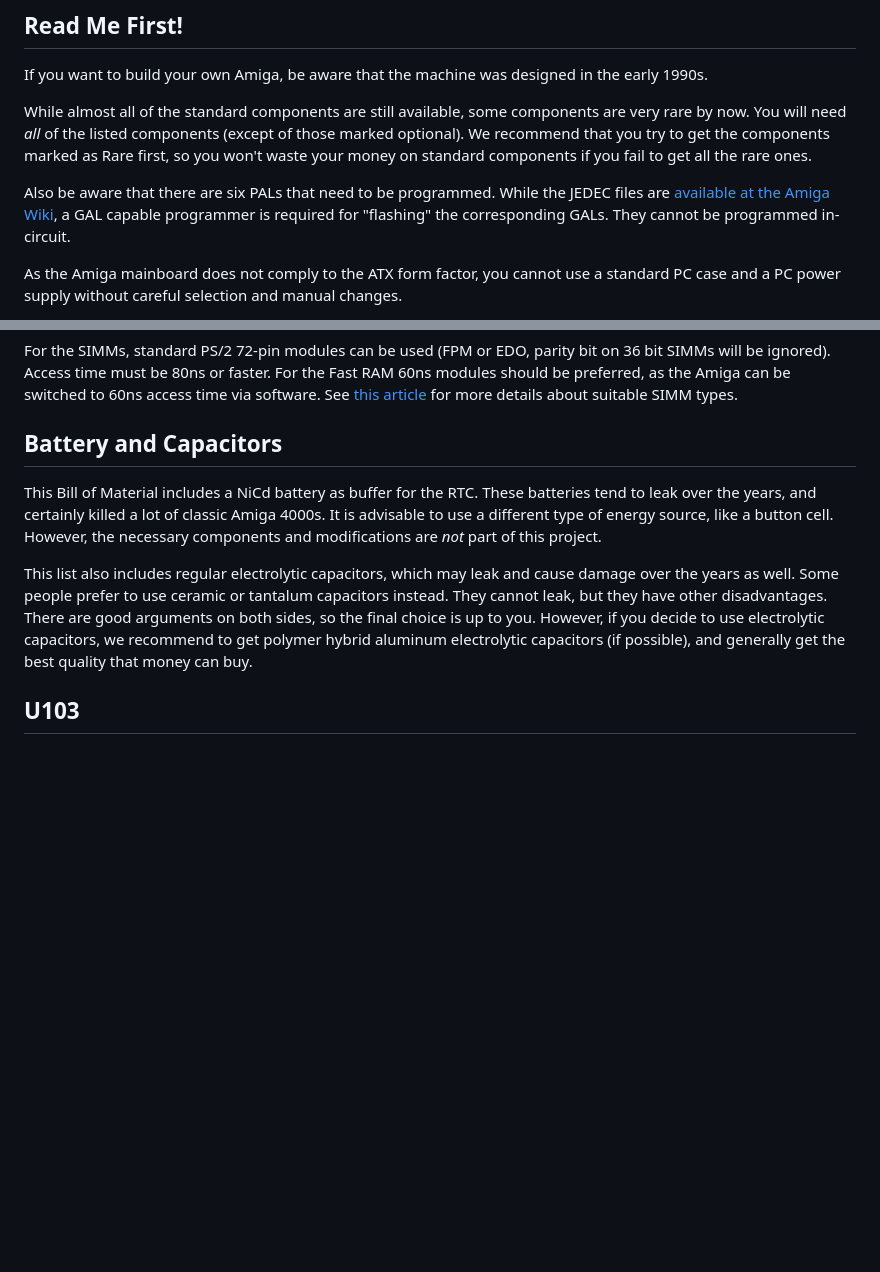
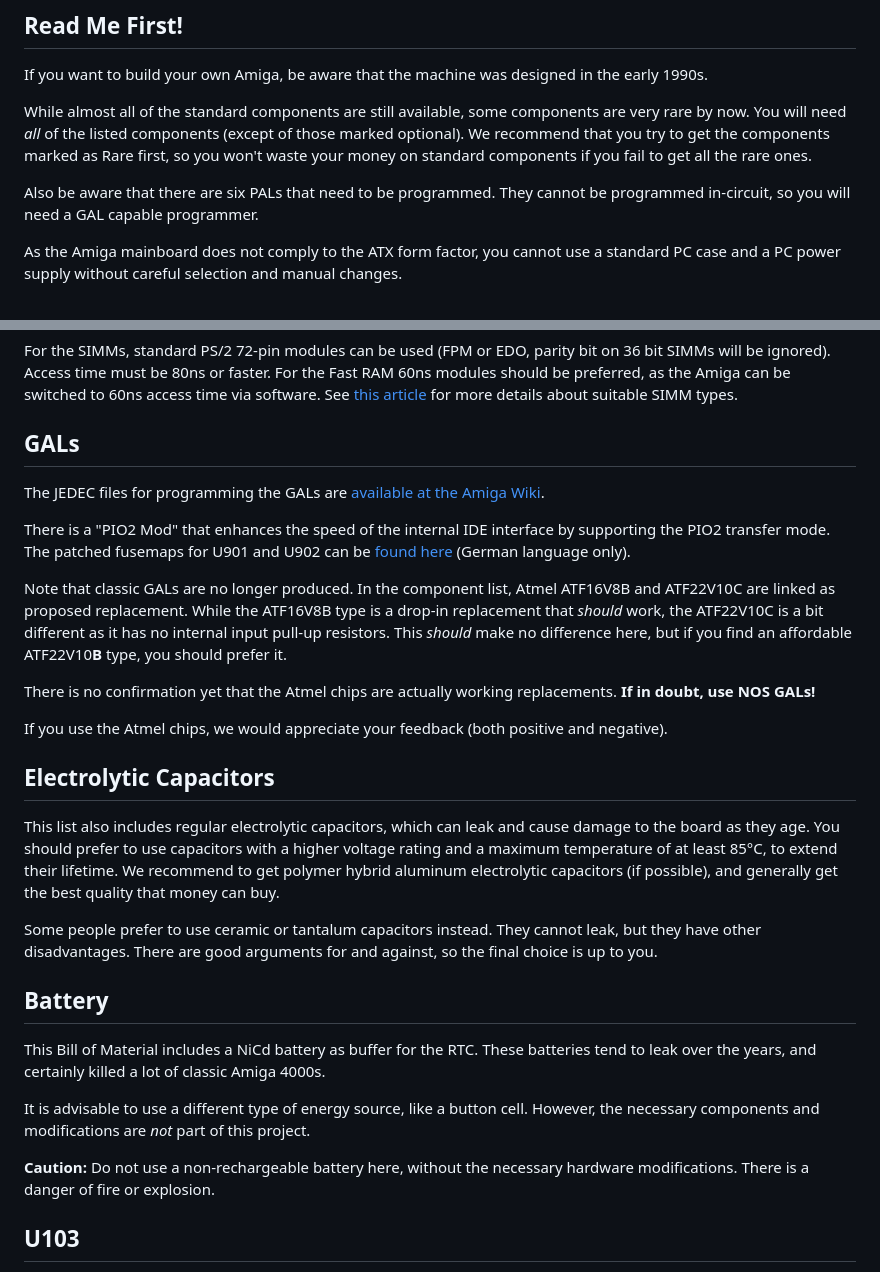
Before and after one commit to shred/a4000-bom, a Markdown page: content/index.md, 2 parts joined by grey strips. GitHub-like rendering; blank space fills up the shorter version.

Commit message:
More information about GALs, caps, battery

```diff
--- a/content/index.md
+++ b/content/index.md
@@ -19,7 +19,7 @@ If you want to build your own Amiga, be aware that the machine was designed in t
 
 While almost all of the standard components are still available, some components are very rare by now. You will need *all* of the listed components (except of those marked optional). We recommend that you try to get the components marked as <span class="rare">Rare</span> first, so you won't waste your money on standard components if you fail to get all the rare ones.
 
-Also be aware that there are six PALs that need to be programmed. While the JEDEC files are [available at the Amiga Wiki](http://www.amigawiki.de/doku.php?id=en:parts:pld_download#a4000), a GAL capable programmer is required for "flashing" the corresponding GALs. They cannot be programmed in-circuit.
+Also be aware that there are six PALs that need to be programmed. They cannot be programmed in-circuit, so you will need a GAL capable programmer.
 
 As the Amiga mainboard does not comply to the ATX form factor, you cannot use a standard PC case and a PC power supply without careful selection and manual changes.
 
@@ -40,11 +40,31 @@ For a complete Amiga 4000D you also need:
 
 For the SIMMs, standard PS/2 72-pin modules can be used (FPM or EDO, parity bit on 36 bit SIMMs will be ignored). Access time must be 80ns or faster. For the Fast RAM 60ns modules should be preferred, as the Amiga can be switched to 60ns access time via software. See [this article](http://amigadev.elowar.com/read/ADCD_2.1/AmigaMail_Vol2_guide/node0162.html) for more details about suitable SIMM types.
 
-## Battery and Capacitors
+## GALs
 
-This Bill of Material includes a NiCd battery as buffer for the RTC. These batteries tend to leak over the years, and certainly killed a lot of classic Amiga 4000s. It is advisable to use a different type of energy source, like a button cell. However, the necessary components and modifications are *not* part of this project.
+The JEDEC files for programming the GALs are [available at the Amiga Wiki](http://www.amigawiki.de/doku.php?id=en:parts:pld_download#a4000).
 
-This list also includes regular electrolytic capacitors, which may leak and cause damage over the years as well. Some people prefer to use ceramic or tantalum capacitors instead. They cannot leak, but they have other disadvantages. There are good arguments on both sides, so the final choice is up to you. However, if you decide to use electrolytic capacitors, we recommend to get polymer hybrid aluminum electrolytic capacitors (if possible), and generally get the best quality that money can buy.
+There is a "PIO2 Mod" that enhances the speed of the internal IDE interface by supporting the PIO2 transfer mode. The patched fusemaps for U901 and U902 can be [found here](https://www.amigawiki.org/doku.php?id=de:projects:pio2mode) (German language only).
+
+Note that classic GALs are no longer produced. In the component list, Atmel ATF16V8B and ATF22V10C are linked as proposed replacement. While the ATF16V8B type is a drop-in replacement that _should_ work, the ATF22V10C is a bit different as it has no internal input pull-up resistors. This _should_ make no difference here, but if you find an affordable ATF22V10**B** type, you should prefer it.
+
+There is no confirmation yet that the Atmel chips are actually working replacements. **If in doubt, use <abbr title="New Old Stock">NOS</abbr> GALs!**
+
+If you use the Atmel chips, we would appreciate your feedback (both positive and negative).
+
+## Electrolytic Capacitors
+
+This list also includes regular electrolytic capacitors, which can leak and cause damage to the board as they age. You should prefer to use capacitors with a higher voltage rating and a maximum temperature of at least 85°C, to extend their lifetime. We recommend to get polymer hybrid aluminum electrolytic capacitors (if possible), and generally get the best quality that money can buy.
+
+Some people prefer to use ceramic or tantalum capacitors instead. They cannot leak, but they have other disadvantages. There are good arguments for and against, so the final choice is up to you.
+
+## Battery
+
+This Bill of Material includes a NiCd battery as buffer for the RTC. These batteries tend to leak over the years, and certainly killed a lot of classic Amiga 4000s.
+
+It is advisable to use a different type of energy source, like a button cell. However, the necessary components and modifications are *not* part of this project.
+
+**Caution:** Do not use a non-rechargeable battery here, without the necessary hardware modifications. There is a danger of fire or explosion.
 
 ## U103
 
```
